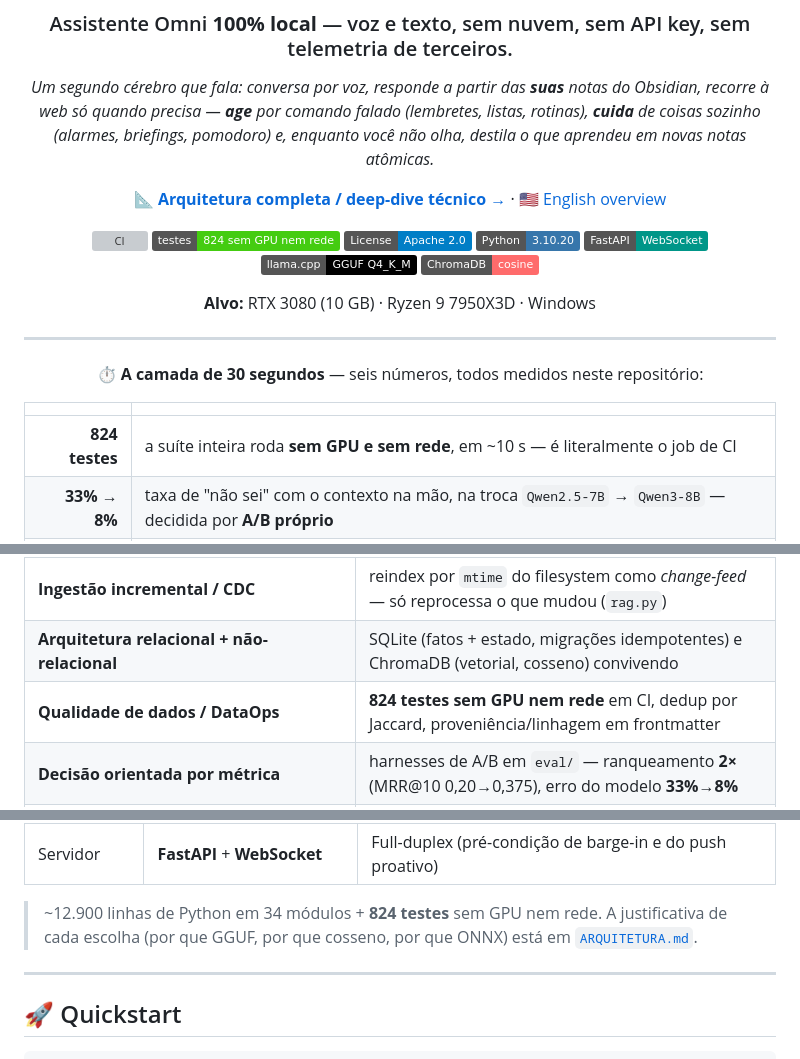
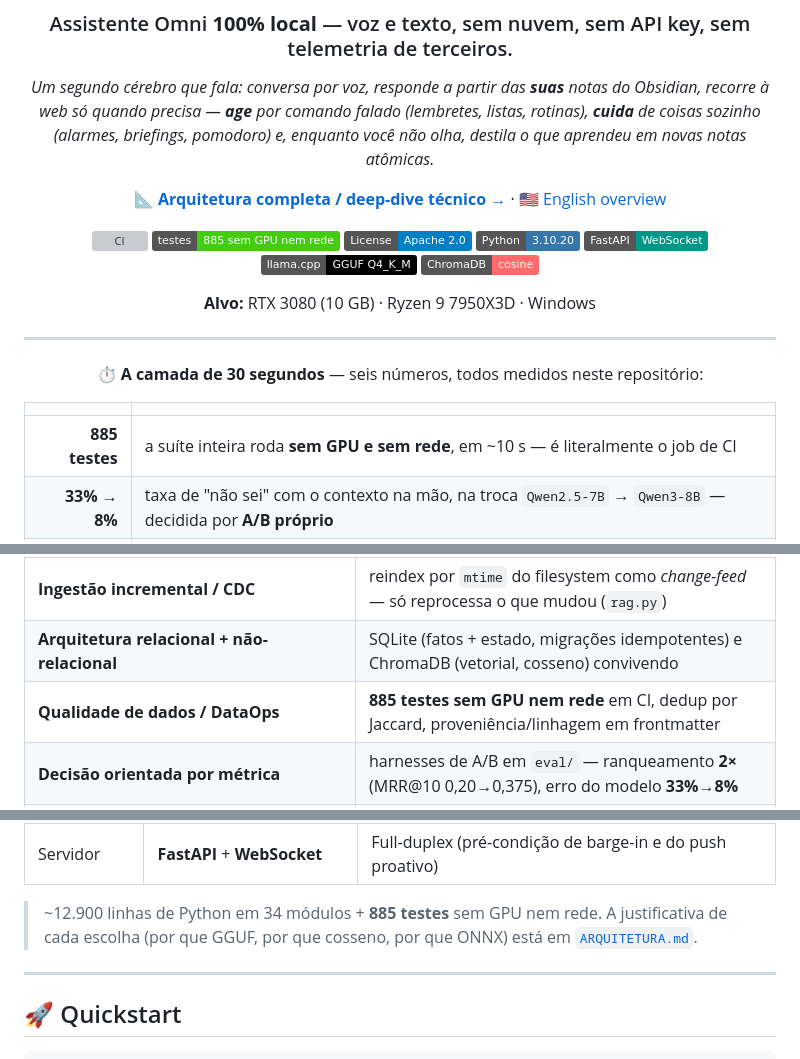
Before and after one commit to danielpvp22/mente_digital, a Markdown page: README.md, 3 parts joined by grey strips. Rendered like a GitHub page; badges without logos; grey boxes are pictures that could not be loaded.

Commit message:
docs: contagem de testes 824 -> 885 (fases 1-5 da ingestao)

```diff
--- a/README.md
+++ b/README.md
@@ -9,7 +9,7 @@
 📐 **[Arquitetura completa / deep-dive técnico →](ARQUITETURA.md)**  ·  🇺🇸 [English overview](README.en.md)
 
 ![CI](https://github.com/danielpvp22/mente_digital/actions/workflows/tests.yml/badge.svg)
-![Testes](https://img.shields.io/badge/testes-824_sem_GPU_nem_rede-success)
+![Testes](https://img.shields.io/badge/testes-885_sem_GPU_nem_rede-success)
 ![License](https://img.shields.io/badge/License-Apache_2.0-blue)
 ![Python](https://img.shields.io/badge/Python-3.10.20-3776AB?logo=python&logoColor=white)
 ![FastAPI](https://img.shields.io/badge/FastAPI-WebSocket-009688?logo=fastapi&logoColor=white)
@@ -28,7 +28,7 @@
 
 | | |
 |---:|:---|
-| **824 testes** | a suíte inteira roda **sem GPU e sem rede**, em ~10 s — é literalmente o job de CI |
+| **885 testes** | a suíte inteira roda **sem GPU e sem rede**, em ~10 s — é literalmente o job de CI |
 | **33% → 8%** | taxa de "não sei" com o contexto na mão, na troca `Qwen2.5-7B` → `Qwen3-8B` — decidida por **A/B próprio** |
 | **~2×** | ranqueamento do RAG na troca de embedding (known-item MRR@10 0.20 → 0.375) |
 | **0.55 → 0.16** | gate de relevância **recalibrado por dados** contra a base real |
@@ -99,7 +99,7 @@ O que separa isto de um "chatbot com RAG" — cinco teses que atravessam o códi
 | **Modelagem em camadas** (bruto → limpo → pronto, no espírito *bronze/silver/gold*) | dado cru → limpo/conformado (extração, dedup, atomização com proveniência) → pronto (indexado e ranqueado) |
 | **Ingestão incremental / CDC** | reindex por `mtime` do filesystem como *change-feed* — só reprocessa o que mudou (`rag.py`) |
 | **Arquitetura relacional + não-relacional** | SQLite (fatos + estado, migrações idempotentes) e ChromaDB (vetorial, cosseno) convivendo |
-| **Qualidade de dados / DataOps** | **824 testes sem GPU nem rede** em CI, dedup por Jaccard, proveniência/linhagem em frontmatter |
+| **Qualidade de dados / DataOps** | **885 testes sem GPU nem rede** em CI, dedup por Jaccard, proveniência/linhagem em frontmatter |
 | **Decisão orientada por métrica** | harnesses de A/B em `eval/` — ranqueamento **2×** (MRR@10 0,20→0,375), erro do modelo **33%→8%** |
 | **Otimização de performance/custo** | orçamento de 10 GB de VRAM; profiling por estágio com **percentis p50/p95** (`/api/metrics`) |
 | **Orquestração** | `scheduler.py` — loop persistente de trabalho agendado (recorrência, reentrega do que falhou) |
@@ -175,7 +175,7 @@ Nenhuma escolha é "a lib popular" — cada uma resolve a restrição do alvo: *
 | Persistência | **SQLite** | Turnos, latências, agendamentos, estado dos agentes; migrações idempotentes |
 | Servidor | **FastAPI** + **WebSocket** | Full-duplex (pré-condição de barge-in e do push proativo) |
 
-> ~12.900 linhas de Python em 34 módulos + **824 testes** sem GPU nem rede. A justificativa de cada escolha (por que GGUF, por que cosseno, por que ONNX) está em [`ARQUITETURA.md`](ARQUITETURA.md#-por-que-cada-formato).
+> ~12.900 linhas de Python em 34 módulos + **885 testes** sem GPU nem rede. A justificativa de cada escolha (por que GGUF, por que cosseno, por que ONNX) está em [`ARQUITETURA.md`](ARQUITETURA.md#-por-que-cada-formato).
 
 ---
 
```
Also changed, not shown: other parts of README.md (+1 -1 lines), ARQUITETURA.md (+11 -11 lines).
